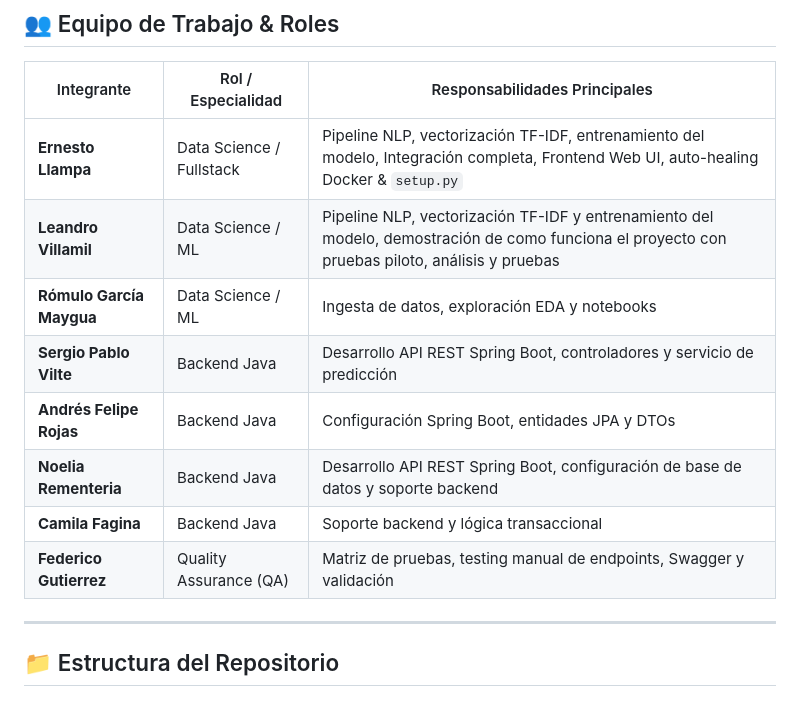
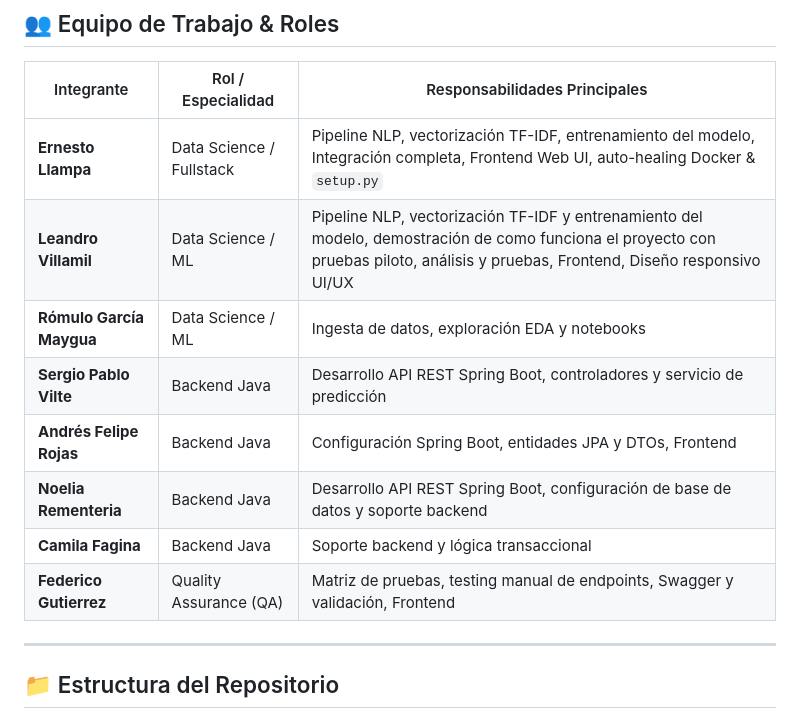
Before and after one commit to No-Country-simulation/g9-latam-techmind-team37, a Markdown page: README.md, the part around the change. GitHub-like rendering.

Commit message:
Update team roles and responsibilities in README

```diff
--- a/README.md
+++ b/README.md
@@ -96,13 +96,13 @@ TechMind es una plataforma web inteligente para la **organización y clasificaci
 | Integrante | Rol / Especialidad | Responsabilidades Principales |
 |-----------|-------------------|--------------------------------|
 | **Ernesto Llampa** | Data Science / Fullstack | Pipeline NLP, vectorización TF-IDF, entrenamiento del modelo, Integración completa, Frontend Web UI, auto-healing Docker & `setup.py` |
-| **Leandro Villamil** | Data Science / ML | Pipeline NLP, vectorización TF-IDF y entrenamiento del modelo, demostración de como funciona el proyecto con pruebas piloto, análisis y pruebas |
+| **Leandro Villamil** | Data Science / ML | Pipeline NLP, vectorización TF-IDF y entrenamiento del modelo, demostración de como funciona el proyecto con pruebas piloto, análisis y pruebas, Frontend, Diseño responsivo UI/UX |
 | **Rómulo García Maygua** | Data Science / ML | Ingesta de datos, exploración EDA y notebooks |
 | **Sergio Pablo Vilte** | Backend Java | Desarrollo API REST Spring Boot, controladores y servicio de predicción |
-| **Andrés Felipe Rojas** | Backend Java | Configuración Spring Boot, entidades JPA y DTOs |
+| **Andrés Felipe Rojas** | Backend Java | Configuración Spring Boot, entidades JPA y DTOs, Frontend |
 | **Noelia Rementeria** | Backend Java | Desarrollo API REST Spring Boot, configuración de base de datos y soporte backend |
 | **Camila Fagina** | Backend Java | Soporte backend y lógica transaccional |
-| **Federico Gutierrez** | Quality Assurance (QA) | Matriz de pruebas, testing manual de endpoints, Swagger y validación |
+| **Federico Gutierrez** | Quality Assurance (QA) | Matriz de pruebas, testing manual de endpoints, Swagger y validación, Frontend |
 
 ---
 
```
